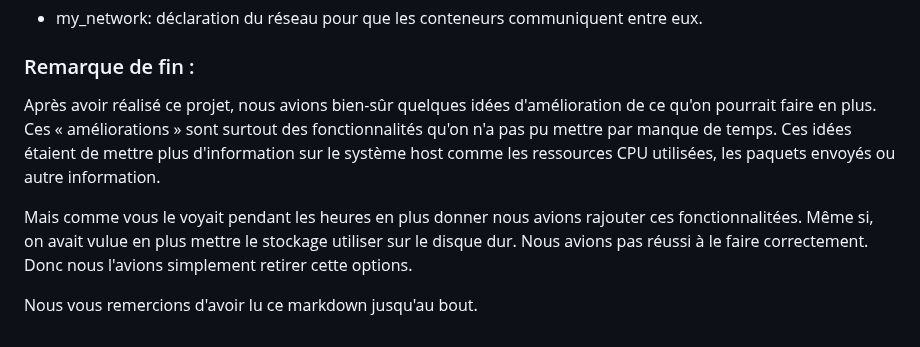
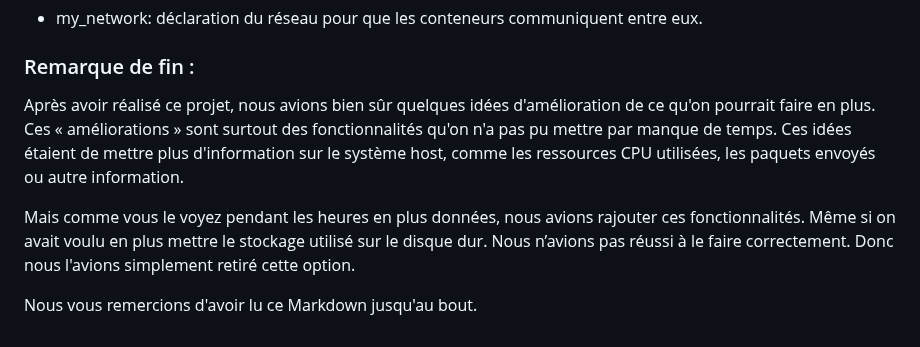
Before and after one commit to LarocheLeo/Projet2_logs_Laroche_Thiaw, a Markdown page: question_2.2.md, the part around the change. Rendered like a GitHub page.

```diff
--- a/question_2.2.md
+++ b/question_2.2.md
@@ -716,8 +716,8 @@ networks : La section networks dans un fichier Docker Compose définit les rése
 
 ### Remarque de fin :
 
-Après avoir réalisé ce projet, nous avions bien-sûr quelques idées d'amélioration de ce qu'on pourrait faire en plus. Ces « améliorations » sont surtout des fonctionnalités qu'on n'a pas pu mettre par manque de temps. Ces idées étaient de mettre plus d'information sur le système host comme les ressources CPU utilisées, les paquets envoyés ou autre information.
+Après avoir réalisé ce projet, nous avions bien sûr quelques idées d'amélioration de ce qu'on pourrait faire en plus. Ces « améliorations » sont surtout des fonctionnalités qu'on n'a pas pu mettre par manque de temps. Ces idées étaient de mettre plus d'information sur le système host, comme les ressources CPU utilisées, les paquets envoyés ou autre information.
 
-Mais comme vous le voyait pendant les heures en plus donner nous avions rajouter ces fonctionnalitées. Même si, on avait vulue  en plus mettre le stockage utiliser sur le disque dur. Nous avions pas réussi à le faire correctement. Donc nous l'avions simplement retirer cette options.
+Mais comme vous le voyez pendant les heures en plus données, nous avions rajouter ces fonctionnalités. Même si on avait voulu en plus mettre le stockage utilisé sur le disque dur. Nous n’avions pas réussi à le faire correctement. Donc nous l'avions simplement retiré cette option.
 
-Nous vous remercions d'avoir lu ce markdown jusqu'au bout.
+Nous vous remercions d'avoir lu ce Markdown jusqu'au bout.
```
